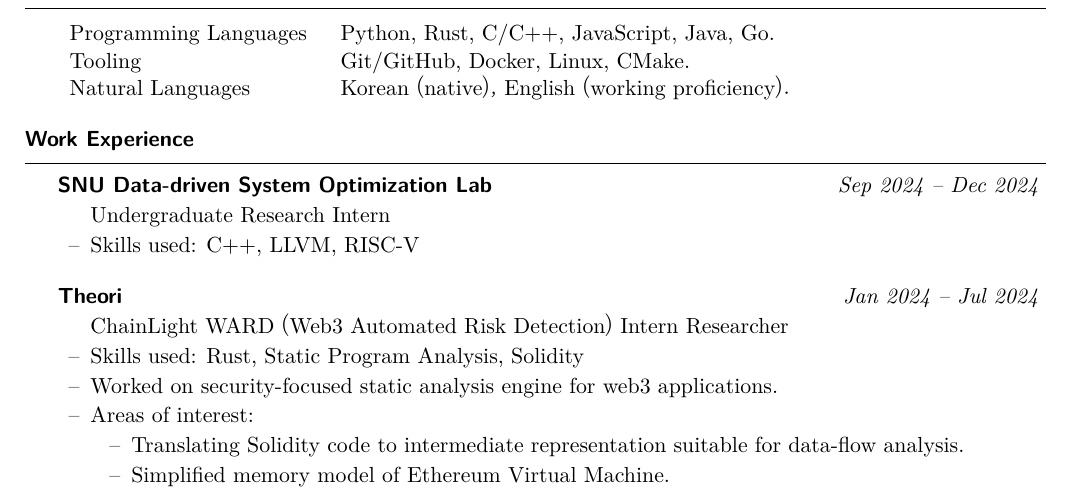
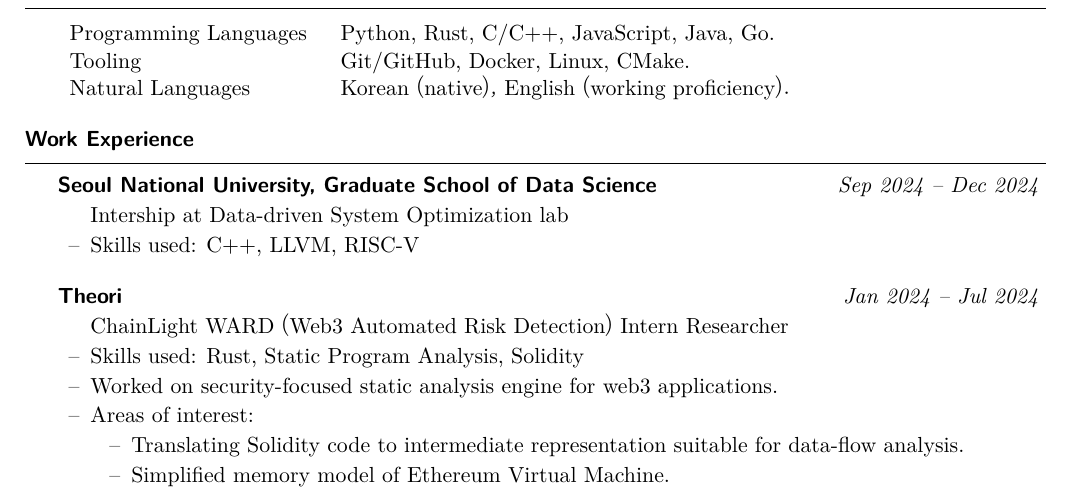
Before and after one commit to sohnryang/cv, a LaTeX CV (main.tex): part of page 1 of 3, cut so that both start at the same text. The pictures show the PDF file main.pdf that the author committed with the source.

Commit message:
feat: clarify internship

```diff
--- a/main.tex
+++ b/main.tex
@@ -51,8 +51,8 @@
 \end{res-section}
 
 \begin{res-section}{Work Experience}
-  \begin{res-subsection}{SNU Data-driven System Optimization Lab}{Sep 2024 -- Dec 2024}
-    Undergraduate Research Intern
+  \begin{res-subsection}{Seoul National University, Graduate School of Data Science}{Sep 2024 -- Dec 2024}
+    Intership at Data-driven System Optimization lab
 
     \item Skills used: C++, LLVM, RISC-V
   \end{res-subsection}
```
Also changed, not shown: main.pdf.
